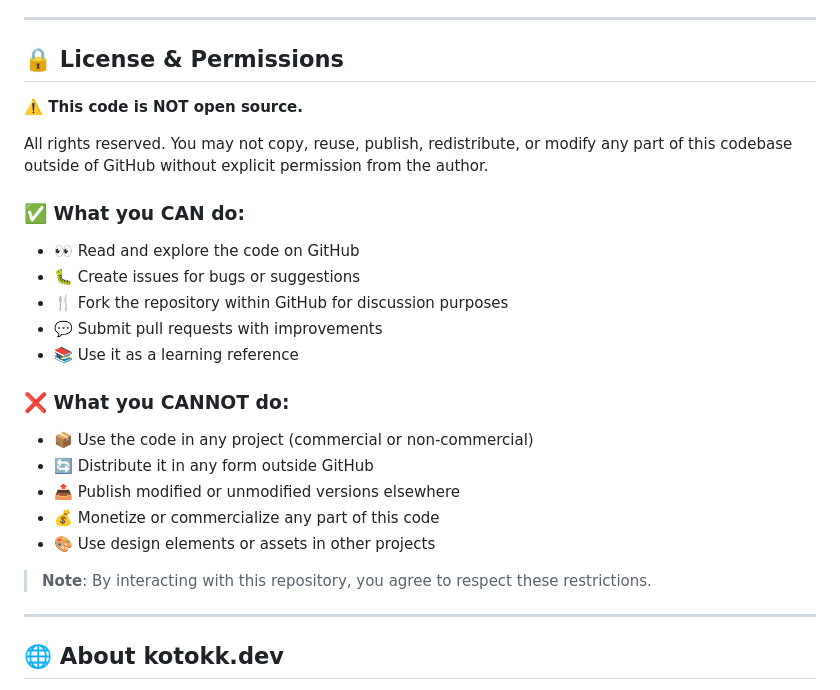
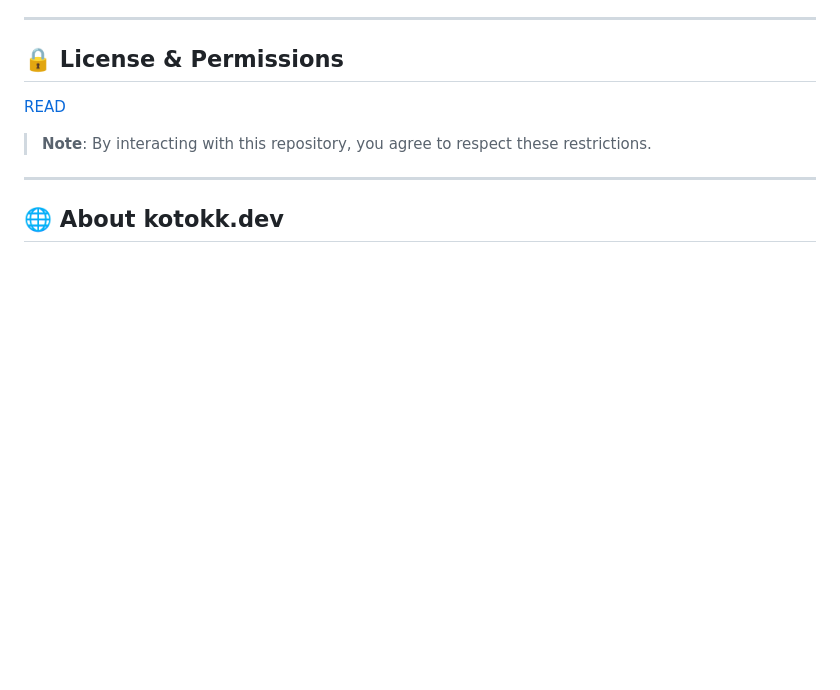
Before and after one commit to Kotok7/kotokk.dev, a Markdown page: README.md, the part around the change. Rendered like a GitHub page; blank space fills up the shorter version.

```diff
--- a/README.md
+++ b/README.md
@@ -28,23 +28,7 @@
 
 ## 🔒 License & Permissions
 
-**⚠️ This code is NOT open source.**
-
-All rights reserved. You may not copy, reuse, publish, redistribute, or modify any part of this codebase outside of GitHub without explicit permission from the author.
-
-### ✅ What you CAN do:
-- 👀 Read and explore the code on GitHub
-- 🐛 Create issues for bugs or suggestions
-- 🍴 Fork the repository within GitHub for discussion purposes
-- 💬 Submit pull requests with improvements
-- 📚 Use it as a learning reference
-
-### ❌ What you CANNOT do:
-- 📦 Use the code in any project (commercial or non-commercial)
-- 🔄 Distribute it in any form outside GitHub
-- 📤 Publish modified or unmodified versions elsewhere
-- 💰 Monetize or commercialize any part of this code
-- 🎨 Use design elements or assets in other projects
+[READ](https://github.com/Kotok7/kotokk.dev/LICENSE)
 
 > **Note**: By interacting with this repository, you agree to respect these restrictions.
 
```
